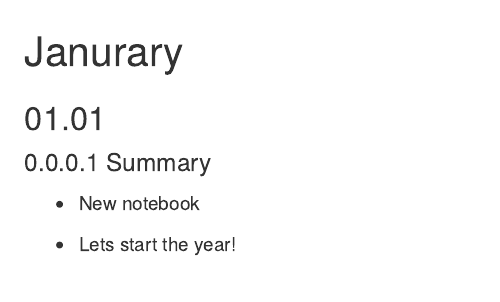
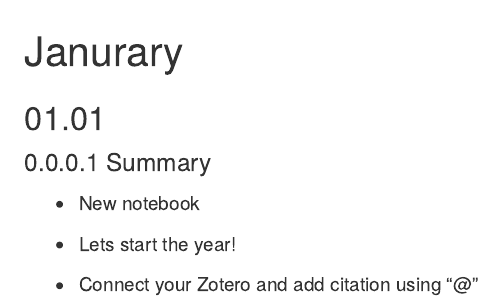
Before and after one commit to remybeugnon/Lab-notebook, an R Markdown document (04_01-01.Rmd): the page in a window 1100 px wide, from its top. Rendered offline with R 4.5, knitr and Pandoc, with nearby package versions; drawn as R Markdown's standard HTML page in place of the format the file asks for.

```diff
--- a/04_01-01.Rmd
+++ b/04_01-01.Rmd
@@ -4,8 +4,8 @@
 
 #### Summary
 
-+ New notebook
+-   New notebook
 
-+ Lets start the year!
+-   Lets start the year!
 
-<!-- add figure ![]('04-figures/name.png') -->
+-   Connect your Zotero and add citation using "\@"
```
Also changed, not shown: _main.html, 1 other file.
